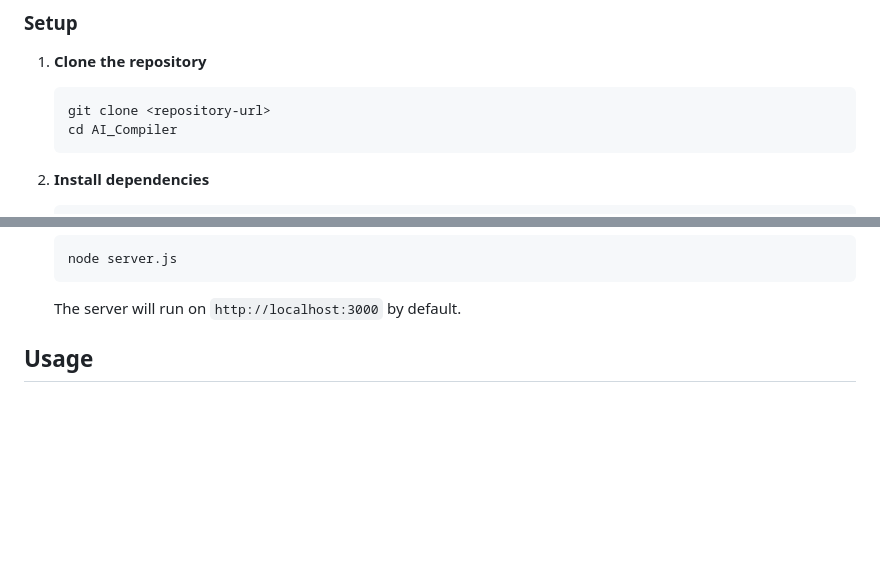
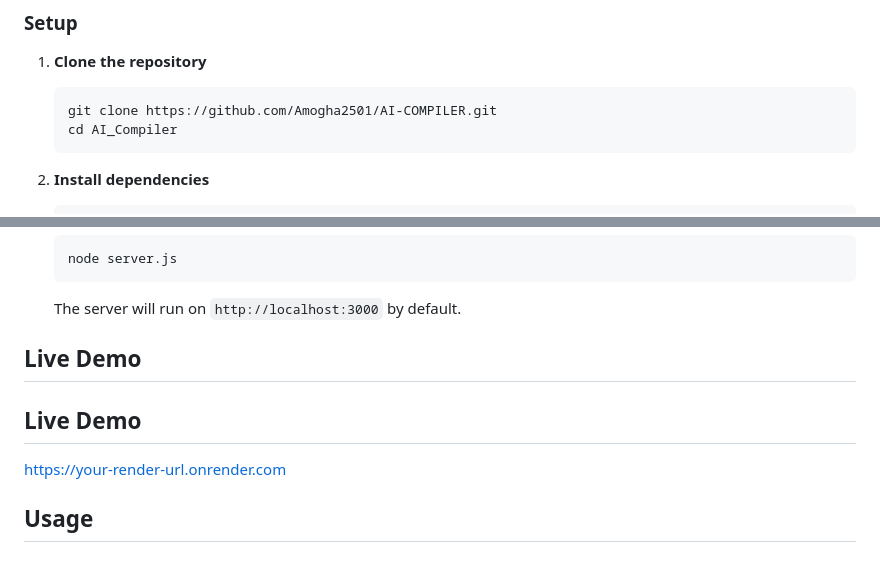
Before and after one commit to Amogha2501/AI-COMPILER, a Markdown page: README.md, 2 parts joined by grey strips. GitHub-like rendering; blank space fills up the shorter version.

````diff
--- a/README.md
+++ b/README.md
@@ -93,7 +93,7 @@ AI_Compiler/
 
 1. **Clone the repository**
    ```bash
-   git clone <repository-url>
+   git clone https://github.com/Amogha2501/AI-COMPILER.git
    cd AI_Compiler
    ```
 
@@ -118,6 +118,12 @@ AI_Compiler/
    ```
 
    The server will run on `http://localhost:3000` by default.
+
+ ## Live Demo
+
+## Live Demo
+
+https://your-render-url.onrender.com
 
 ## Usage
 
````
